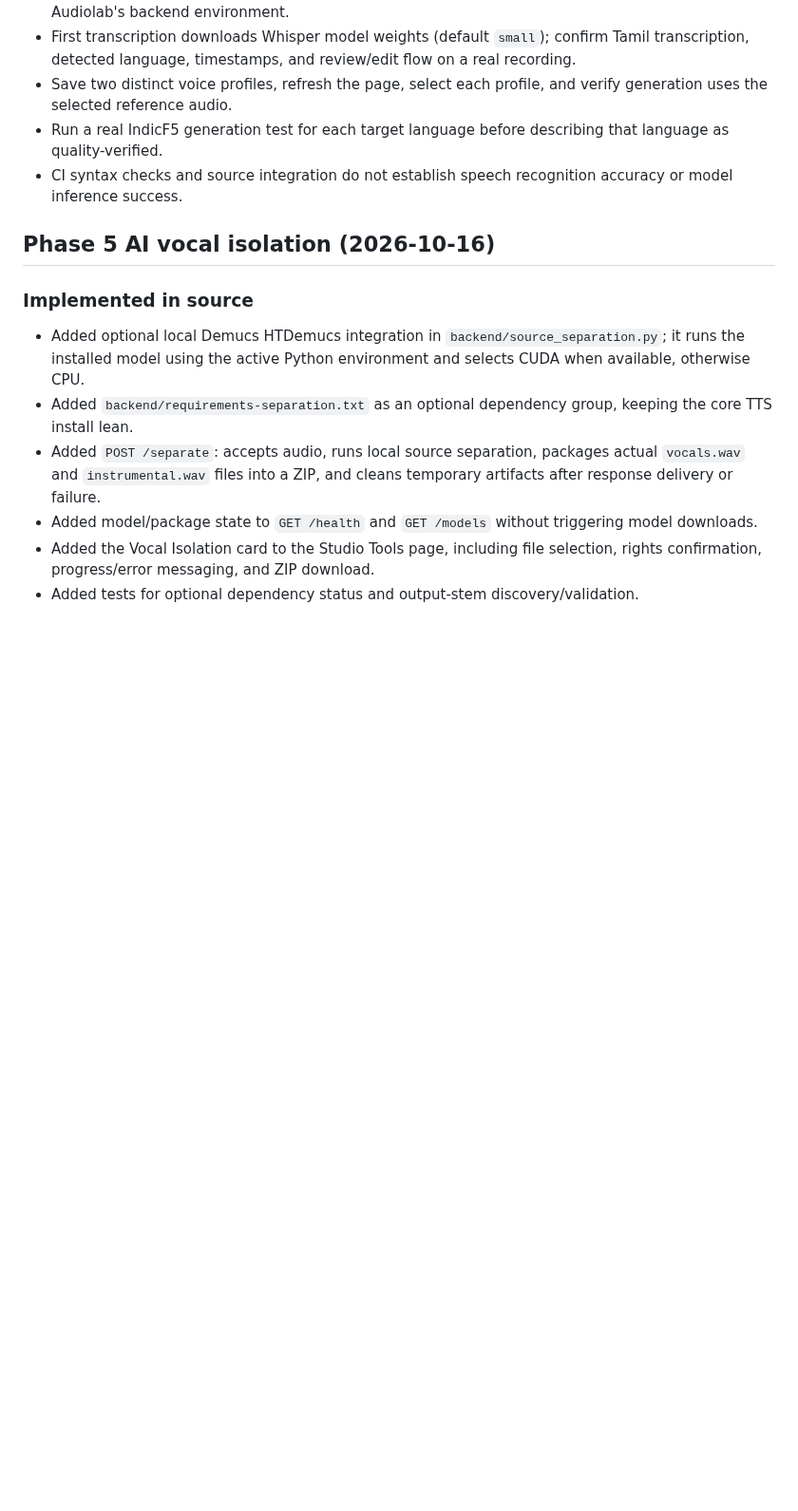
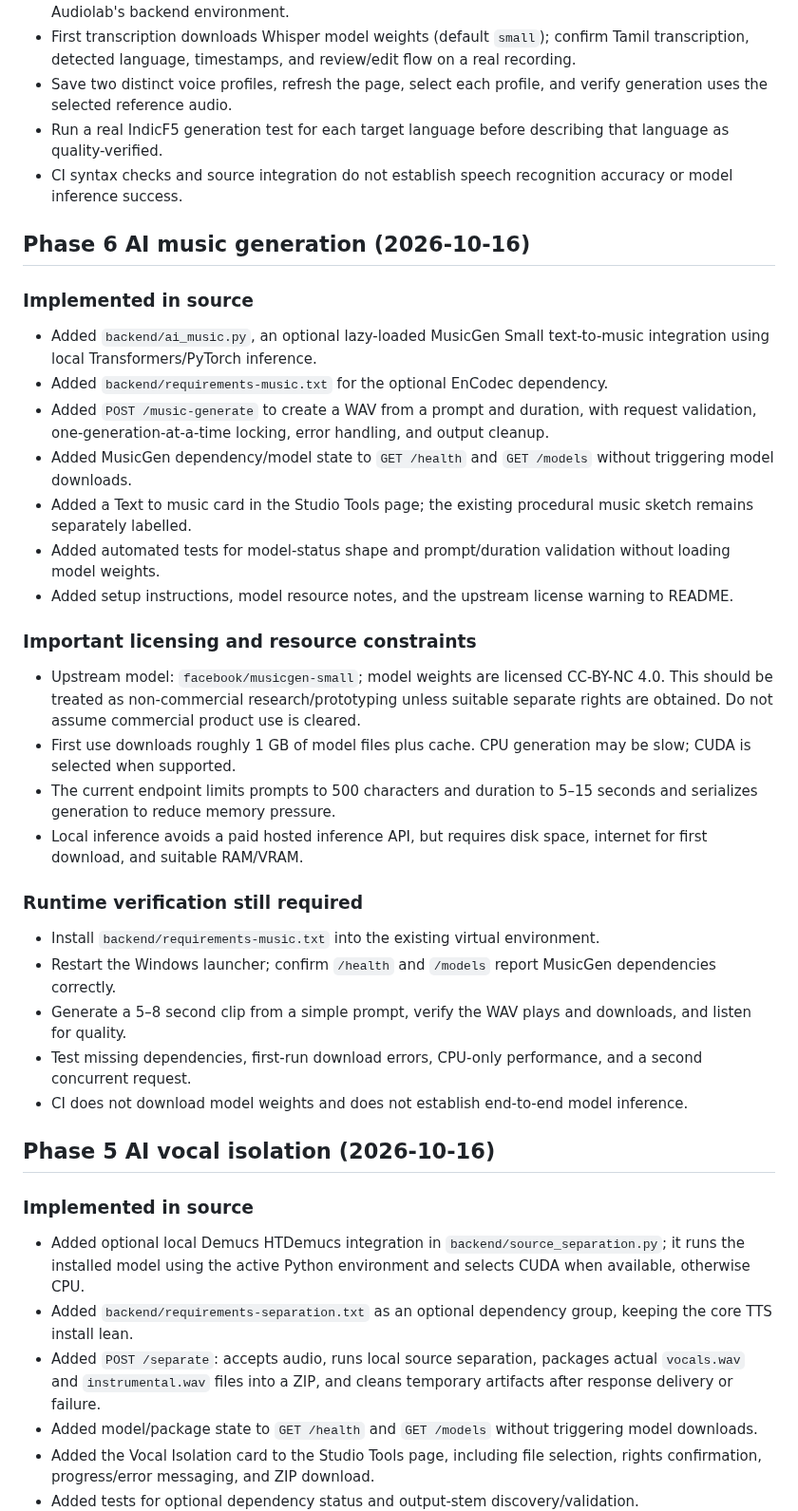
Before and after one commit to Hari-maker-del/Audiolab, a Markdown page: IMPLEMENTATION_STATUS.md, the part around the change. Shown at 95% size. Rendered like a GitHub page; blank space fills up the shorter version.

Commit message:
docs: record Phase 6 AI music implementation and verification limits

```diff
--- a/IMPLEMENTATION_STATUS.md
+++ b/IMPLEMENTATION_STATUS.md
@@ -42,6 +42,30 @@ This file distinguishes source-code integration from successful runtime verifica
 - Save two distinct voice profiles, refresh the page, select each profile, and verify generation uses the selected reference audio.
 - Run a real IndicF5 generation test for each target language before describing that language as quality-verified.
 - CI syntax checks and source integration do not establish speech recognition accuracy or model inference success.
+
+## Phase 6 AI music generation (2026-10-16)
+
+### Implemented in source
+- Added `backend/ai_music.py`, an optional lazy-loaded MusicGen Small text-to-music integration using local Transformers/PyTorch inference.
+- Added `backend/requirements-music.txt` for the optional EnCodec dependency.
+- Added `POST /music-generate` to create a WAV from a prompt and duration, with request validation, one-generation-at-a-time locking, error handling, and output cleanup.
+- Added MusicGen dependency/model state to `GET /health` and `GET /models` without triggering model downloads.
+- Added a Text to music card in the Studio Tools page; the existing procedural music sketch remains separately labelled.
+- Added automated tests for model-status shape and prompt/duration validation without loading model weights.
+- Added setup instructions, model resource notes, and the upstream license warning to README.
+
+### Important licensing and resource constraints
+- Upstream model: `facebook/musicgen-small`; model weights are licensed CC-BY-NC 4.0. This should be treated as non-commercial research/prototyping unless suitable separate rights are obtained. Do not assume commercial product use is cleared.
+- First use downloads roughly 1 GB of model files plus cache. CPU generation may be slow; CUDA is selected when supported.
+- The current endpoint limits prompts to 500 characters and duration to 5–15 seconds and serializes generation to reduce memory pressure.
+- Local inference avoids a paid hosted inference API, but requires disk space, internet for first download, and suitable RAM/VRAM.
+
+### Runtime verification still required
+- Install `backend/requirements-music.txt` into the existing virtual environment.
+- Restart the Windows launcher; confirm `/health` and `/models` report MusicGen dependencies correctly.
+- Generate a 5–8 second clip from a simple prompt, verify the WAV plays and downloads, and listen for quality.
+- Test missing dependencies, first-run download errors, CPU-only performance, and a second concurrent request.
+- CI does not download model weights and does not establish end-to-end model inference.
 
 ## Phase 5 AI vocal isolation (2026-10-16)
 
```
